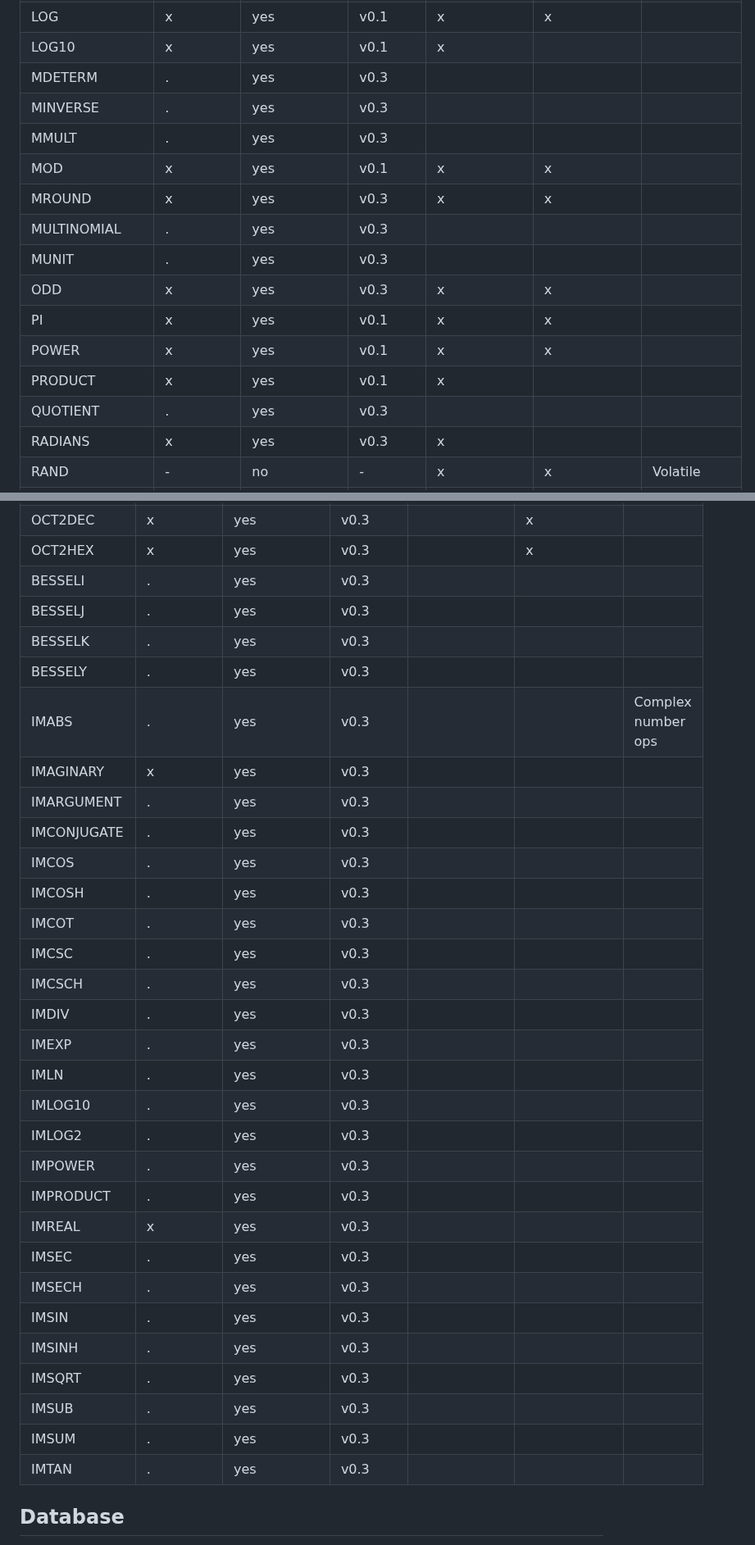
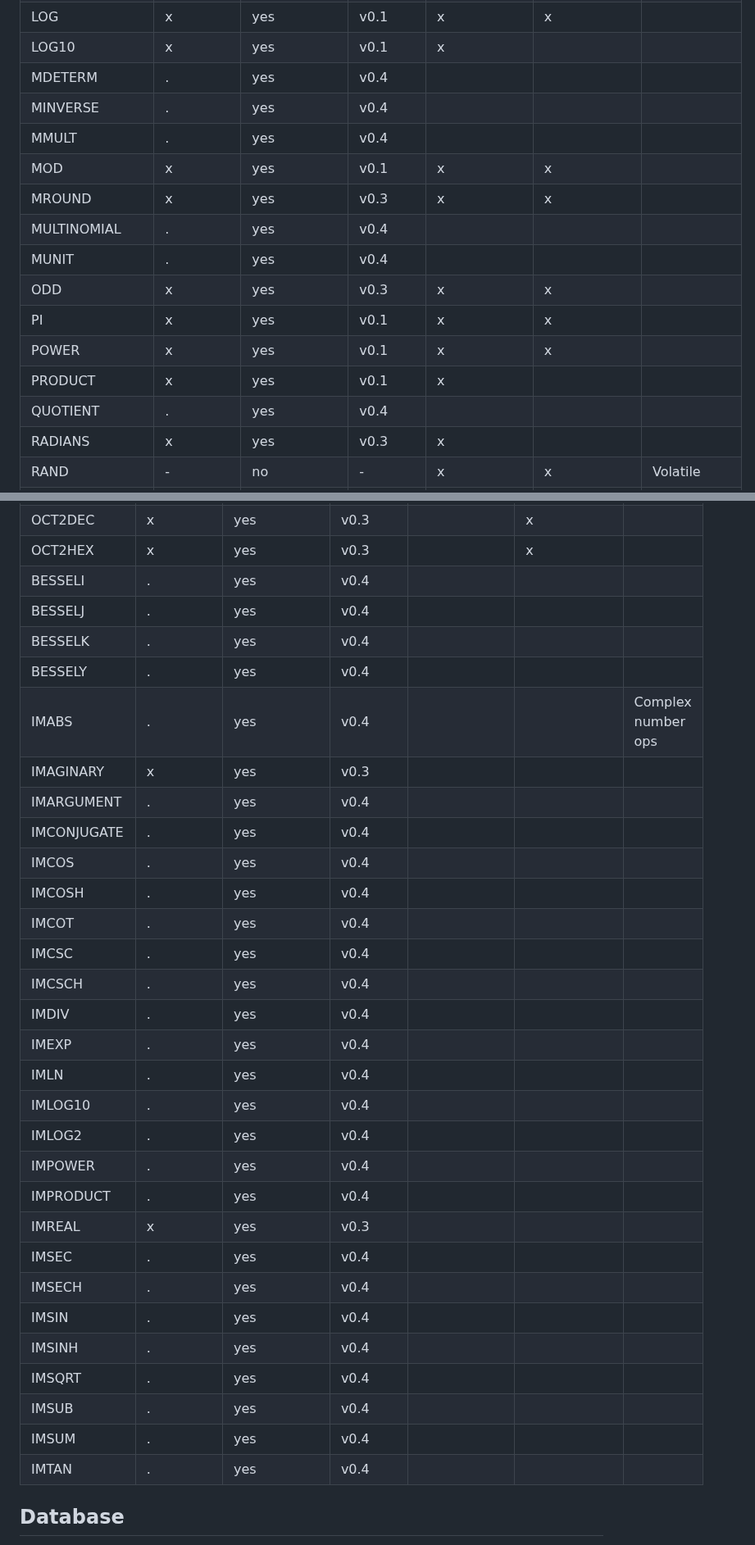
Before and after one commit to cilladev/xlstream, a Markdown page: docs/functions.md, 2 parts joined by grey strips. Shown at 82% size. Drawn GitHub-style.

```diff
--- a/docs/functions.md
+++ b/docs/functions.md
@@ -78,18 +78,18 @@ Every Excel function (~493), organized by category. Cross-referenced against xls
 | LN | x | yes | v0.1 | x | x | |
 | LOG | x | yes | v0.1 | x | x | |
 | LOG10 | x | yes | v0.1 | x | | |
-| MDETERM | . | yes | v0.3 | | | |
-| MINVERSE | . | yes | v0.3 | | | |
-| MMULT | . | yes | v0.3 | | | |
+| MDETERM | . | yes | v0.4 | | | |
+| MINVERSE | . | yes | v0.4 | | | |
+| MMULT | . | yes | v0.4 | | | |
 | MOD | x | yes | v0.1 | x | x | |
 | MROUND | x | yes | v0.3 | x | x | |
-| MULTINOMIAL | . | yes | v0.3 | | | |
-| MUNIT | . | yes | v0.3 | | | |
+| MULTINOMIAL | . | yes | v0.4 | | | |
+| MUNIT | . | yes | v0.4 | | | |
 | ODD | x | yes | v0.3 | x | x | |
 | PI | x | yes | v0.1 | x | x | |
 | POWER | x | yes | v0.1 | x | x | |
 | PRODUCT | x | yes | v0.1 | x | | |
-| QUOTIENT | . | yes | v0.3 | | | |
+| QUOTIENT | . | yes | v0.4 | | | |
 | RADIANS | x | yes | v0.3 | x | | |
 | RAND | - | no | - | x | x | Volatile |
 | RANDARRAY | - | no | - | | | Volatile + spill |
@@ -446,35 +446,35 @@ All row-local (pure math). No streaming concerns.
 | OCT2BIN | x | yes | v0.3 | | x | |
 | OCT2DEC | x | yes | v0.3 | | x | |
 | OCT2HEX | x | yes | v0.3 | | x | |
-| BESSELI | . | yes | v0.3 | | | |
-| BESSELJ | . | yes | v0.3 | | | |
-| BESSELK | . | yes | v0.3 | | | |
-| BESSELY | . | yes | v0.3 | | | |
-| IMABS | . | yes | v0.3 | | | Complex number ops |
+| BESSELI | . | yes | v0.4 | | | |
+| BESSELJ | . | yes | v0.4 | | | |
+| BESSELK | . | yes | v0.4 | | | |
+| BESSELY | . | yes | v0.4 | | | |
+| IMABS | . | yes | v0.4 | | | Complex number ops |
 | IMAGINARY | x | yes | v0.3 | | | |
-| IMARGUMENT | . | yes | v0.3 | | | |
-| IMCONJUGATE | . | yes | v0.3 | | | |
-| IMCOS | . | yes | v0.3 | | | |
-| IMCOSH | . | yes | v0.3 | | | |
-| IMCOT | . | yes | v0.3 | | | |
-| IMCSC | . | yes | v0.3 | | | |
-| IMCSCH | . | yes | v0.3 | | | |
-| IMDIV | . | yes | v0.3 | | | |
-| IMEXP | . | yes | v0.3 | | | |
-| IMLN | . | yes | v0.3 | | | |
-| IMLOG10 | . | yes | v0.3 | | | |
-| IMLOG2 | . | yes | v0.3 | | | |
-| IMPOWER | . | yes | v0.3 | | | |
-| IMPRODUCT | . | yes | v0.3 | | | |
+| IMARGUMENT | . | yes | v0.4 | | | |
+| IMCONJUGATE | . | yes | v0.4 | | | |
+| IMCOS | . | yes | v0.4 | | | |
+| IMCOSH | . | yes | v0.4 | | | |
+| IMCOT | . | yes | v0.4 | | | |
+| IMCSC | . | yes | v0.4 | | | |
+| IMCSCH | . | yes | v0.4 | | | |
+| IMDIV | . | yes | v0.4 | | | |
+| IMEXP | . | yes | v0.4 | | | |
+| IMLN | . | yes | v0.4 | | | |
+| IMLOG10 | . | yes | v0.4 | | | |
+| IMLOG2 | . | yes | v0.4 | | | |
+| IMPOWER | . | yes | v0.4 | | | |
+| IMPRODUCT | . | yes | v0.4 | | | |
 | IMREAL | x | yes | v0.3 | | | |
-| IMSEC | . | yes | v0.3 | | | |
-| IMSECH | . | yes | v0.3 | | | |
-| IMSIN | . | yes | v0.3 | | | |
-| IMSINH | . | yes | v0.3 | | | |
-| IMSQRT | . | yes | v0.3 | | | |
-| IMSUB | . | yes | v0.3 | | | |
-| IMSUM | . | yes | v0.3 | | | |
-| IMTAN | . | yes | v0.3 | | | |
+| IMSEC | . | yes | v0.4 | | | |
+| IMSECH | . | yes | v0.4 | | | |
+| IMSIN | . | yes | v0.4 | | | |
+| IMSINH | . | yes | v0.4 | | | |
+| IMSQRT | . | yes | v0.4 | | | |
+| IMSUB | . | yes | v0.4 | | | |
+| IMSUM | . | yes | v0.4 | | | |
+| IMTAN | . | yes | v0.4 | | | |
 
 ## Database
 
```
Also changed, not shown: other parts of docs/functions.md (+102 -102 lines), docs/roadmap/README.md (+9 -7 lines), 1 other file.
